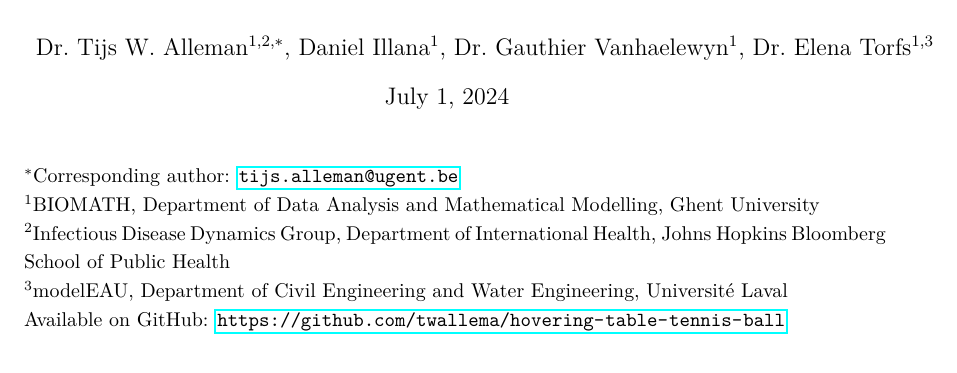
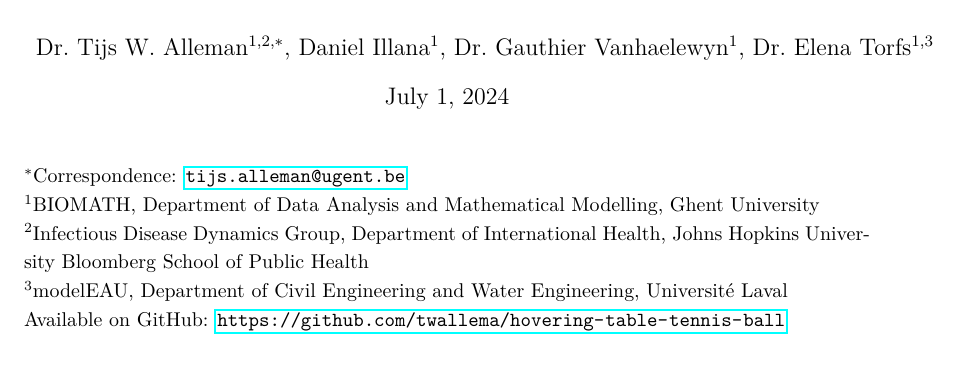
Before and after one commit to twallema/hovering-table-tennis-ball, a LaTeX document (tex/practical_notes.tex): part of page 1 of 55, cut so that both start at the same text. Compiled offline with pdfLaTeX.

Commit message:
update practical notes

```diff
--- a/tex/practical_notes.tex
+++ b/tex/practical_notes.tex
@@ -42,8 +42,6 @@
 \usepackage{rotating}
 \usepackage[T1]{fontenc}
 %--------------figure and table adaptations--------------
-% this package is used for figures with are spread over two or more pages
-\usepackage{captcont}
 % this package is used for creating table with multirows
 \usepackage{multirow}
 % this package enables one to put several figures next to each other
@@ -361,9 +359,9 @@ minimum height=3.5em, minimum width=3.5em]
 \author{Dr.~Tijs W. Alleman$^{1,2,*}$, Daniel Illana$^{1}$, Dr.~Gauthier Vanhaelewyn$^{1}$, Dr.~Elena Torfs$^{1,3}$}
 \maketitle
 
-$^*$Corresponding author: \url{tijs.alleman@ugent.be} \\
+$^*$Correspondence: \url{tijs.alleman@ugent.be} \\
 $^1$BIOMATH, Department of Data Analysis and Mathematical Modelling, Ghent University\\
-$^2$Infectious Disease Dynamics Group, Department of International Health, Johns Hopkins Bloomberg School of Public Health\\
+$^2$Infectious Disease Dynamics Group, Department of International Health, Johns Hopkins University Bloomberg School of Public Health\\
 $^3$modelEAU, Department of Civil Engineering and Water Engineering, Universit\'e Laval\\
 Available on GitHub: \url{https://github.com/twallema/hovering-table-tennis-ball}\\
 
```
